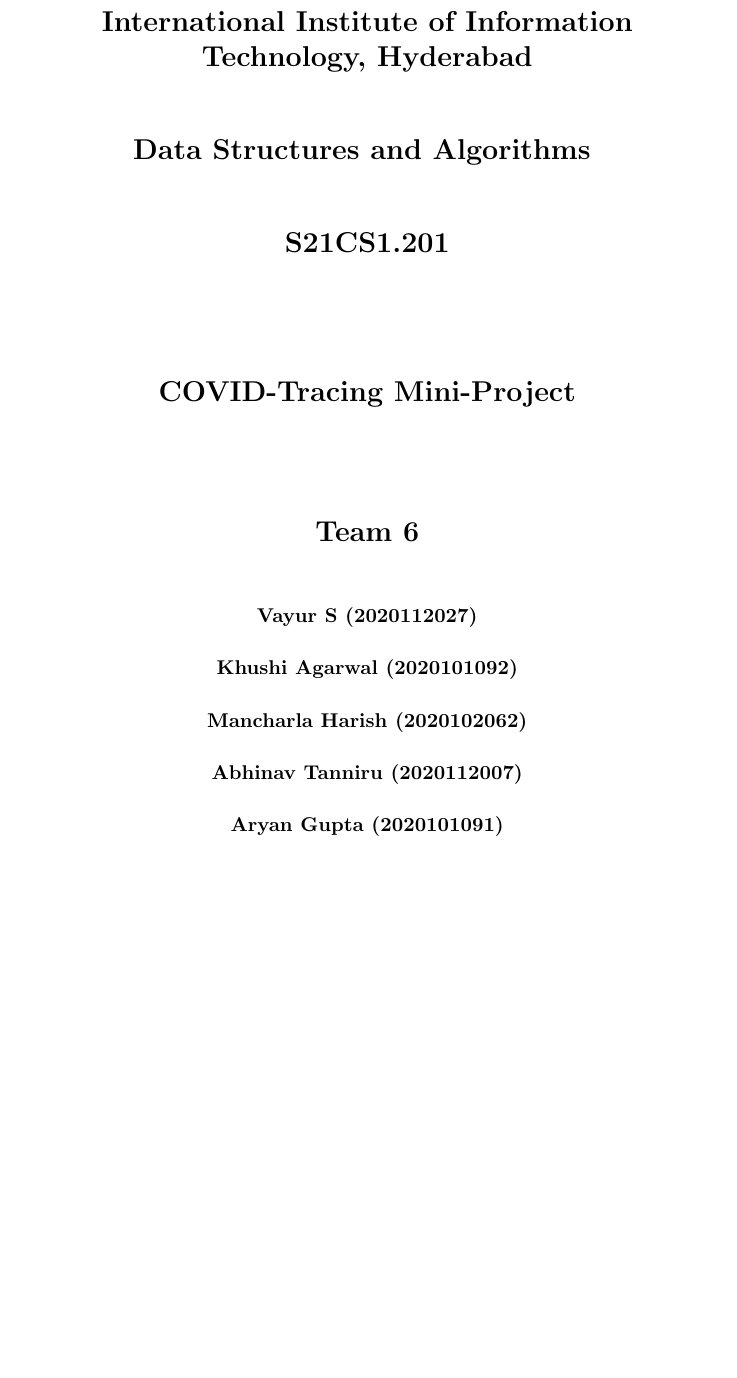
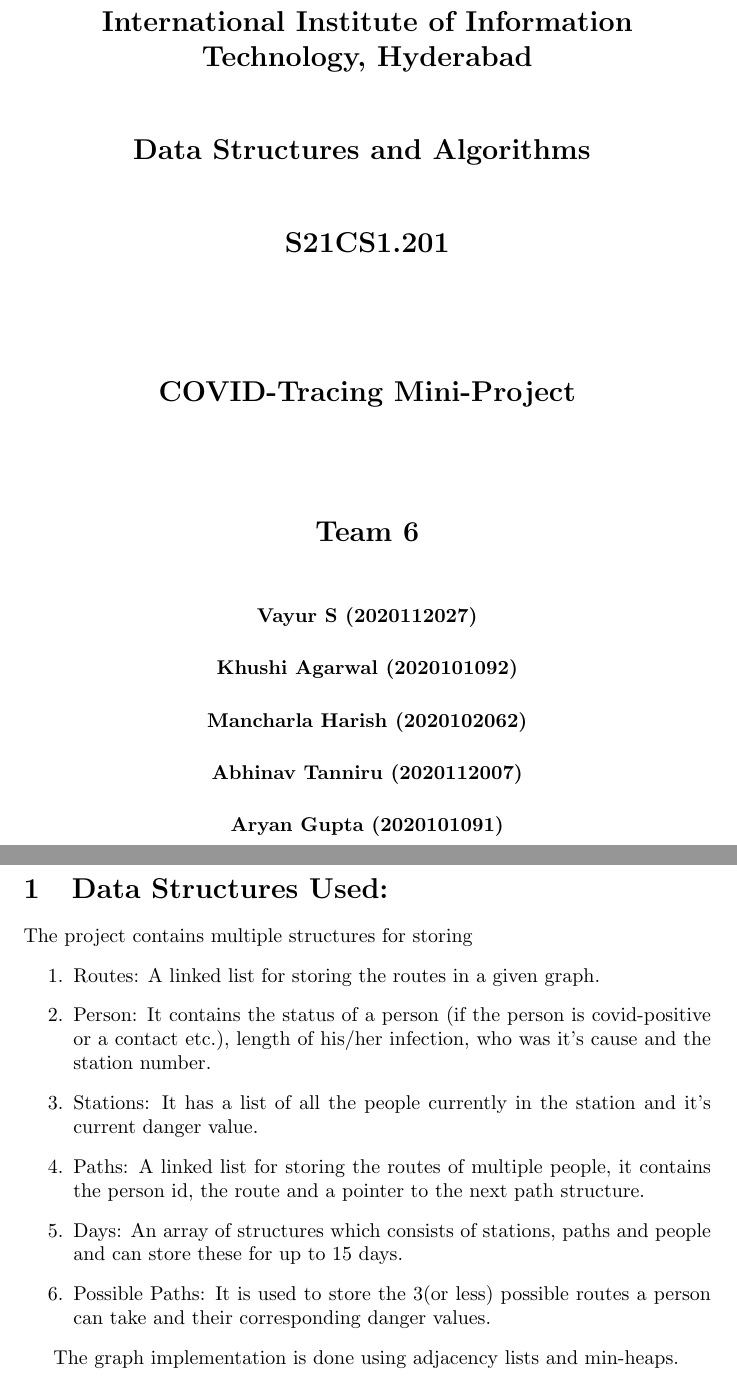
Before and after one commit to aryangupta290/COVID-TRACING, a LaTeX document (Report.tex): part of page 1 of 4 before the commit and two parts of pages 1 and 2 of 4 after it, the two joined at a grey line, cut so that both start at the same text, the shorter picture padded with empty space. Compiled offline with pdfLaTeX.

Commit message:
Update Report.tex

```diff
--- a/Report.tex
+++ b/Report.tex
@@ -36,6 +36,17 @@
 \newpage
 
 \section{Data Structures Used:}
+The project contains multiple structures for storing
+\begin{enumerate}
+    \item Routes: A linked list for storing the routes in a given graph.
+    \item Person: It contains the status of a person (if the person is covid-positive or a contact etc.), length of his/her infection, who was it's cause and the station number.
+    \item Stations: It has a list of all the people currently in the station and it's current danger value.
+    \item Paths: A linked list for storing the routes of multiple people, it contains the person id, the route and a pointer to the next path structure.
+    \item Days: An array of structures which consists of stations, paths and people and can store these for up to 15 days.
+    \item Possible Paths: It is used to store the 3(or less) possible routes a person can take and their corresponding danger values.
+\end{enumerate}
+
+The graph implementation is done using adjacency lists and min-heaps.
 
 
 \newpage
```
Also changed, not shown: Report.tex (9 more changed lines).
